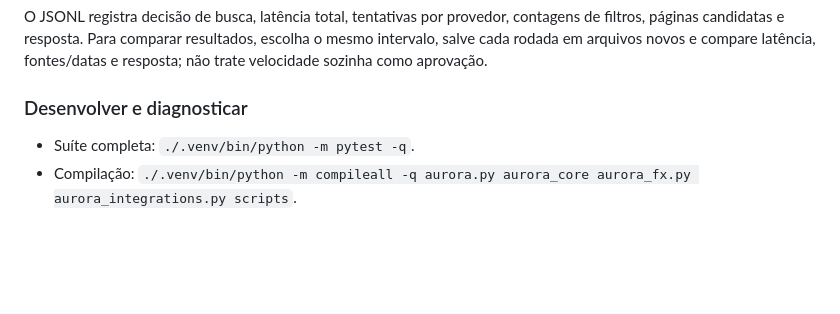
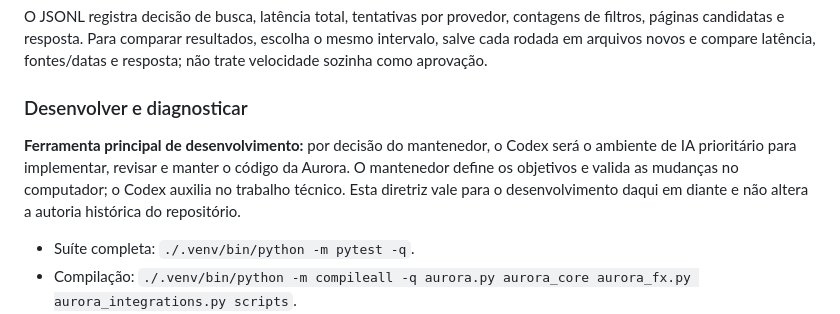
Before and after one commit to Nylofofin/Aurora, a Markdown page: README.md, the part around the change. Drawn GitHub-style; blank space fills up the shorter version.

Commit message:
Document Codex as primary development tool

```diff
--- a/README.md
+++ b/README.md
@@ -96,6 +96,8 @@ O JSONL registra decisão de busca, latência total, tentativas por provedor, co
 
 ### Desenvolver e diagnosticar
 
+**Ferramenta principal de desenvolvimento:** por decisão do mantenedor, o Codex será o ambiente de IA prioritário para implementar, revisar e manter o código da Aurora. O mantenedor define os objetivos e valida as mudanças no computador; o Codex auxilia no trabalho técnico. Esta diretriz vale para o desenvolvimento daqui em diante e não altera a autoria histórica do repositório.
+
 - Suíte completa: `./.venv/bin/python -m pytest -q`.
 - Compilação: `./.venv/bin/python -m compileall -q aurora.py aurora_core aurora_fx.py aurora_integrations.py scripts`.
 - Checagem reproduzível antes de release: `scripts/check-desktop-release.sh` (compilação, suíte completa e sintaxe Bash). O GitHub Actions roda a mesma checagem em pushes e pull requests; ela não publica releases.
```
